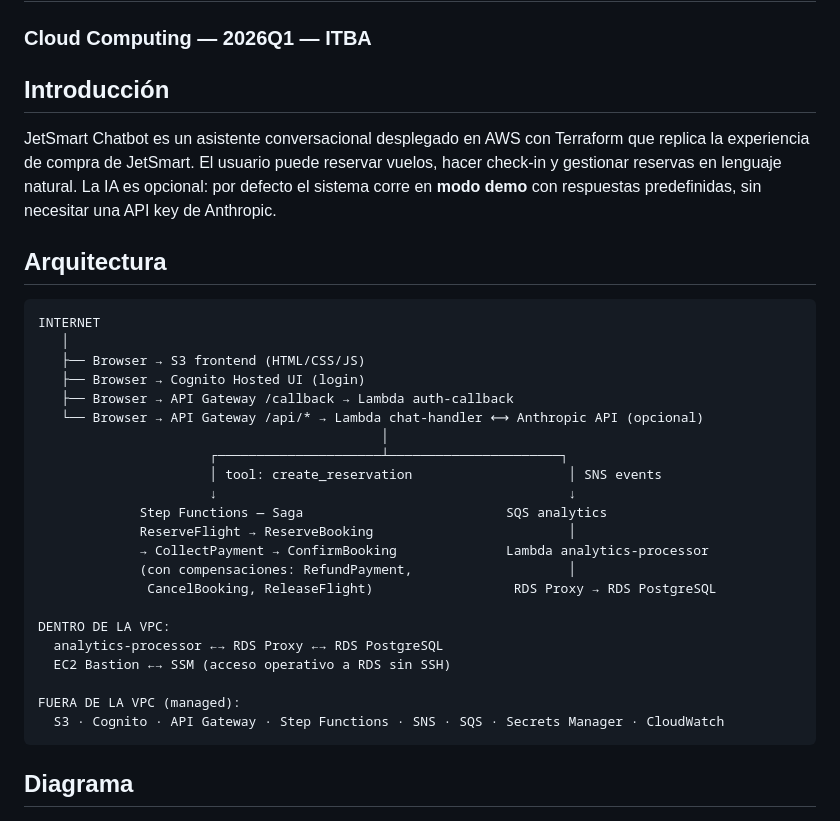
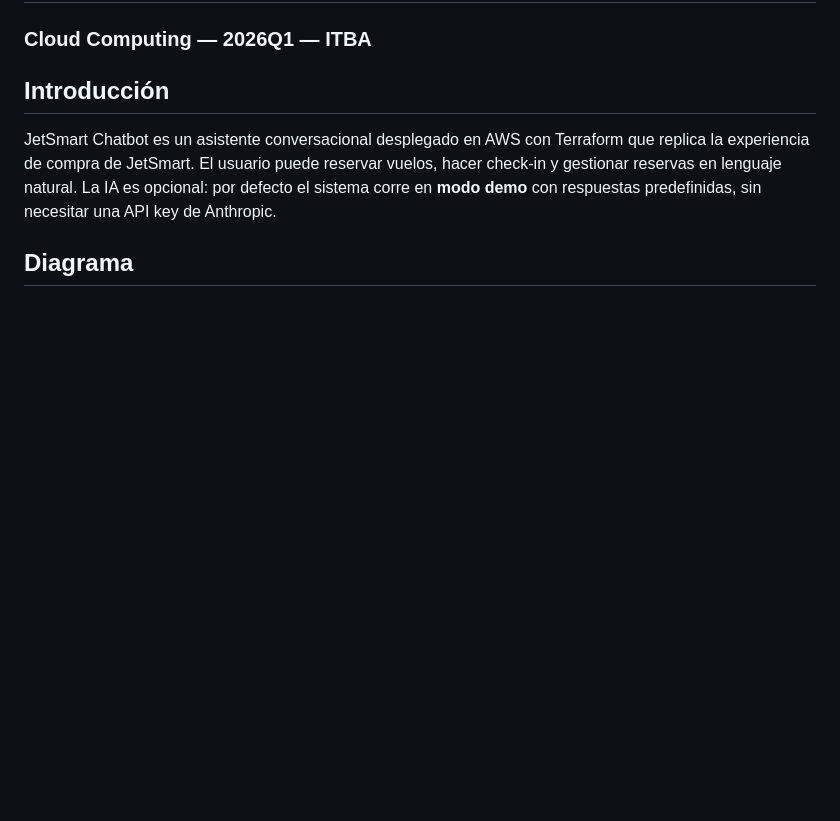
Before and after one commit to gmoscacofino/jetsmart, a Markdown page: README.md, the part around the change. GitHub-like rendering; blank space fills up the shorter version.

Commit message:
Arreglos Read-Me
Removed architecture section detailing the system components and interactions.

````diff
--- a/README.md
+++ b/README.md
@@ -5,32 +5,6 @@
 
 JetSmart Chatbot es un asistente conversacional desplegado en AWS con Terraform que replica la experiencia de compra de JetSmart. El usuario puede reservar vuelos, hacer check-in y gestionar reservas en lenguaje natural. La IA es opcional: por defecto el sistema corre en **modo demo** con respuestas predefinidas, sin necesitar una API key de Anthropic.
 
-## Arquitectura
-
-```
-INTERNET
-   │
-   ├── Browser → S3 frontend (HTML/CSS/JS)
-   ├── Browser → Cognito Hosted UI (login)
-   ├── Browser → API Gateway /callback → Lambda auth-callback
-   └── Browser → API Gateway /api/* → Lambda chat-handler ⟷ Anthropic API (opcional)
-                                            │
-                      ┌─────────────────────┴──────────────────────┐
-                      │ tool: create_reservation                    │ SNS events
-                      ↓                                             ↓
-             Step Functions — Saga                          SQS analytics
-             ReserveFlight → ReserveBooking                         │
-             → CollectPayment → ConfirmBooking              Lambda analytics-processor
-             (con compensaciones: RefundPayment,                    │
-              CancelBooking, ReleaseFlight)                  RDS Proxy → RDS PostgreSQL
-
-DENTRO DE LA VPC:
-  analytics-processor ←→ RDS Proxy ←→ RDS PostgreSQL
-  EC2 Bastion ←→ SSM (acceso operativo a RDS sin SSH)
-
-FUERA DE LA VPC (managed):
-  S3 · Cognito · API Gateway · Step Functions · SNS · SQS · Secrets Manager · CloudWatch
-```
 ## Diagrama
 <img src="docs/Jetsmart - Diagrama (1).png" alt="Diagrama de Arquitectura" width="110%">
 
````
